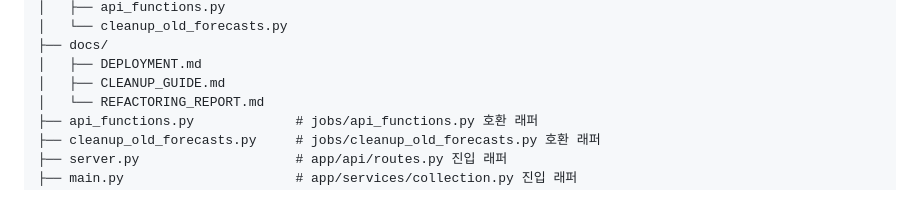
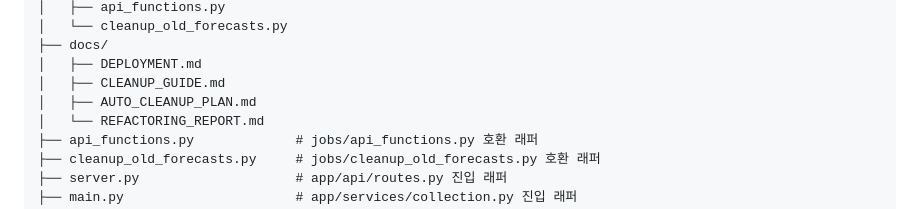
Before and after one commit to piriram/DoSurf-API, a Markdown page: README.md, the part around one of its changes. Drawn GitHub-style.

Commit message:
Docs: README 문구와 문서 구조 최신 상태로 업데이트

```diff
--- a/README.md
+++ b/README.md
@@ -117,6 +117,7 @@ graph LR
 ├── docs/
 │   ├── DEPLOYMENT.md
 │   ├── CLEANUP_GUIDE.md
+│   ├── AUTO_CLEANUP_PLAN.md
 │   └── REFACTORING_REPORT.md
 ├── api_functions.py             # jobs/api_functions.py 호환 래퍼
 ├── cleanup_old_forecasts.py     # jobs/cleanup_old_forecasts.py 호환 래퍼
```
Also changed, not shown: other parts of README.md (+1 -1 lines).
